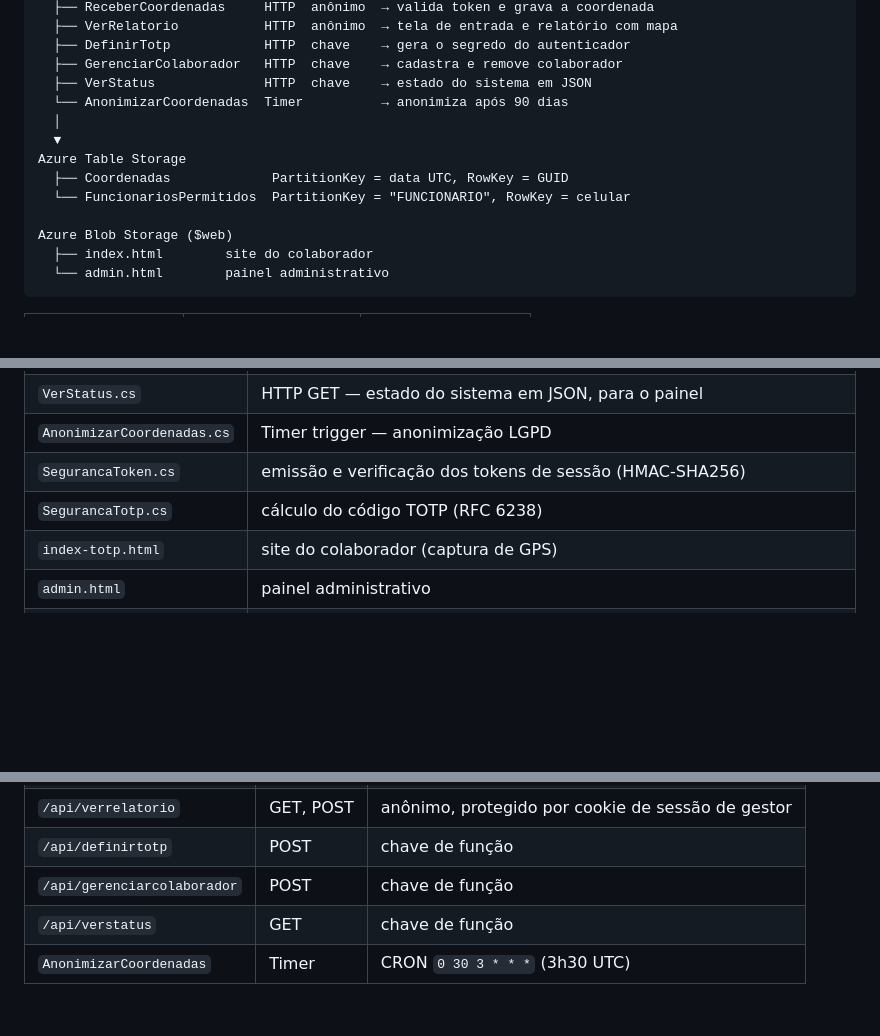
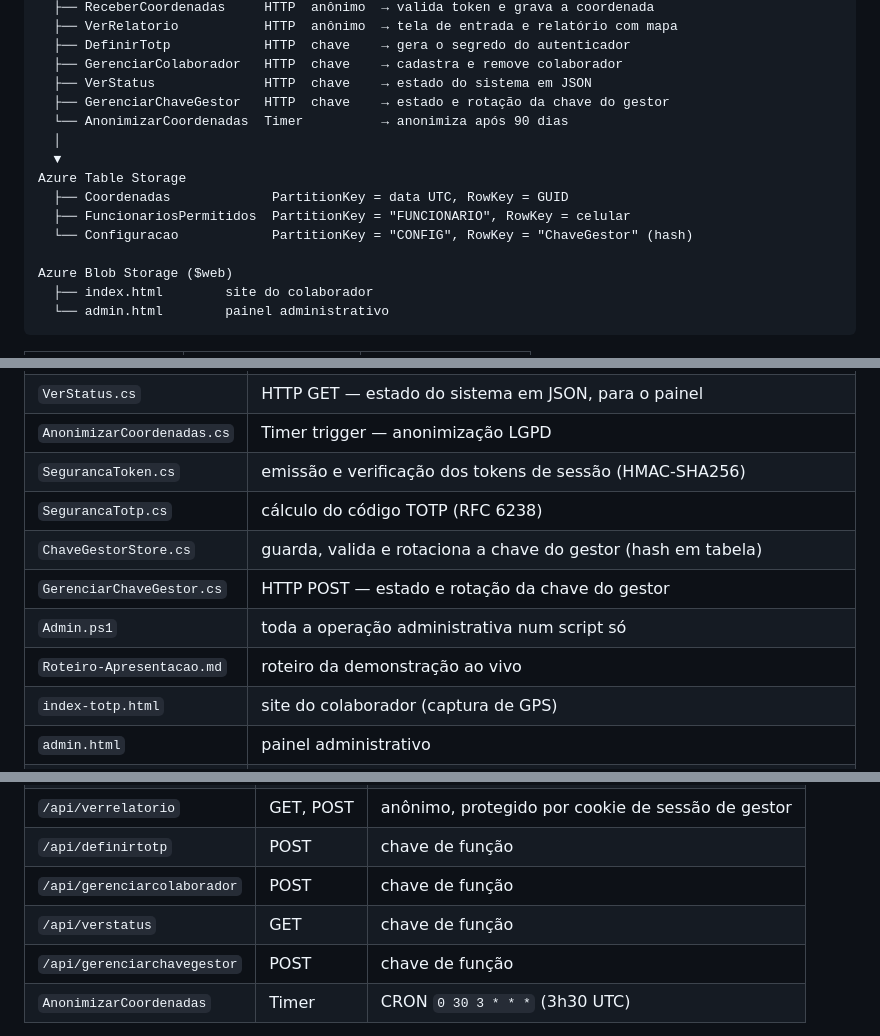
Before and after one commit to cdaalexandre/GpsEquipe, a Markdown page: README.md, 3 parts joined by grey strips. GitHub-like rendering; blank space fills up the shorter version.

```diff
--- a/README.md
+++ b/README.md
@@ -42,12 +42,14 @@ Azure Functions (isolated worker, .NET 9)
   ├── DefinirTotp            HTTP  chave    → gera o segredo do autenticador
   ├── GerenciarColaborador   HTTP  chave    → cadastra e remove colaborador
   ├── VerStatus              HTTP  chave    → estado do sistema em JSON
+  ├── GerenciarChaveGestor   HTTP  chave    → estado e rotação da chave do gestor
   └── AnonimizarCoordenadas  Timer          → anonimiza após 90 dias
   │
   ▼
 Azure Table Storage
   ├── Coordenadas             PartitionKey = data UTC, RowKey = GUID
-  └── FuncionariosPermitidos  PartitionKey = "FUNCIONARIO", RowKey = celular
+  ├── FuncionariosPermitidos  PartitionKey = "FUNCIONARIO", RowKey = celular
+  └── Configuracao            PartitionKey = "CONFIG", RowKey = "ChaveGestor" (hash)
 
 Azure Blob Storage ($web)
   ├── index.html        site do colaborador
@@ -80,6 +82,10 @@ Todos os recursos dentro da faixa gratuita do Azure for Students.
 | `AnonimizarCoordenadas.cs` | Timer trigger — anonimização LGPD |
 | `SegurancaToken.cs` | emissão e verificação dos tokens de sessão (HMAC-SHA256) |
 | `SegurancaTotp.cs` | cálculo do código TOTP (RFC 6238) |
+| `ChaveGestorStore.cs` | guarda, valida e rotaciona a chave do gestor (hash em tabela) |
+| `GerenciarChaveGestor.cs` | HTTP POST — estado e rotação da chave do gestor |
+| `Admin.ps1` | toda a operação administrativa num script só |
+| `Roteiro-Apresentacao.md` | roteiro da demonstração ao vivo |
 | `index-totp.html` | site do colaborador (captura de GPS) |
 | `admin.html` | painel administrativo |
 | `host.json` | configuração do host do Functions |
@@ -108,6 +114,7 @@ endereço serve a página do autenticador.
 | `/api/definirtotp` | POST | chave de função |
 | `/api/gerenciarcolaborador` | POST | chave de função |
 | `/api/verstatus` | GET | chave de função |
+| `/api/gerenciarchavegestor` | POST | chave de função |
 | `AnonimizarCoordenadas` | Timer | CRON `0 30 3 * * *` (3h30 UTC) |
 
 As três rotas anônimas não são abertas: a proteção delas está no código, não na
```
Also changed, not shown: other parts of README.md (+32 -11 lines), Reflexoes-GpsEquipe.md (+73 -0 lines).
